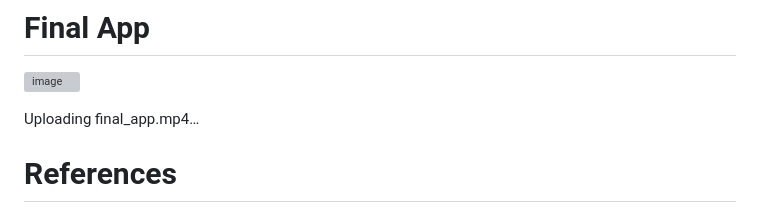
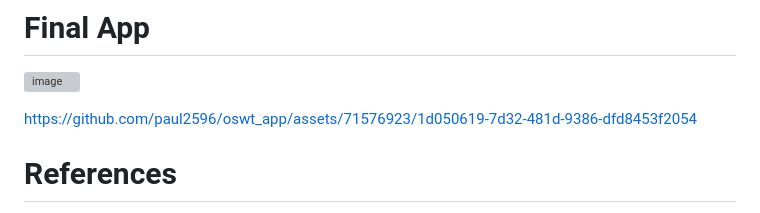
Before and after one commit to paul2596/oswt_app, a Markdown page: README.md, the part around the change. Drawn GitHub-style; grey boxes are pictures that could not be loaded.

```diff
--- a/README.md
+++ b/README.md
@@ -94,7 +94,9 @@ From the plots comparing MAE scores with the base model, we see that Case 2 on a
 
 
 
-Uploading final_app.mp4…
+
+https://github.com/paul2596/oswt_app/assets/71576923/1d050619-7d32-481d-9386-dfd8453f2054
+
 
 
 
```
